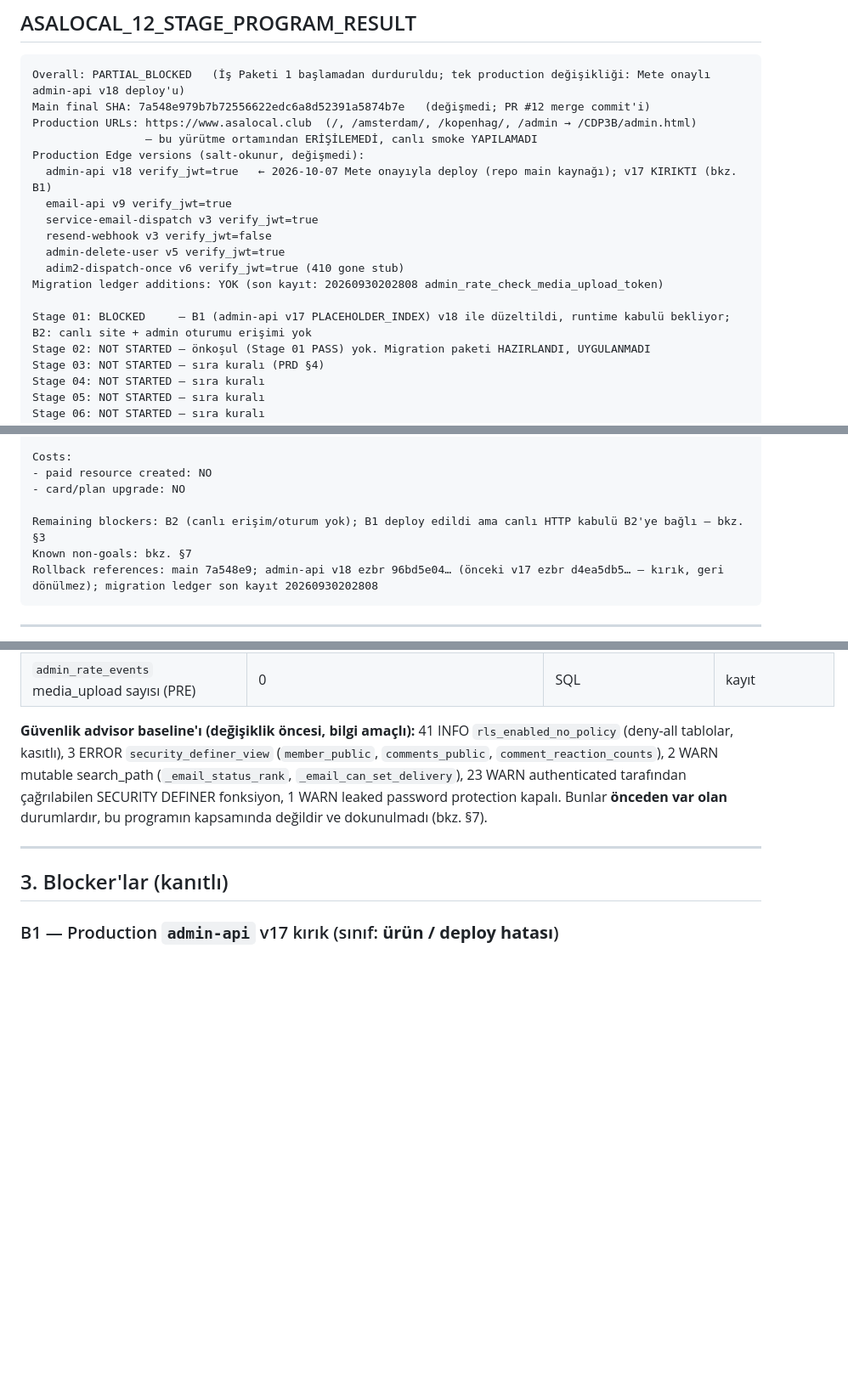
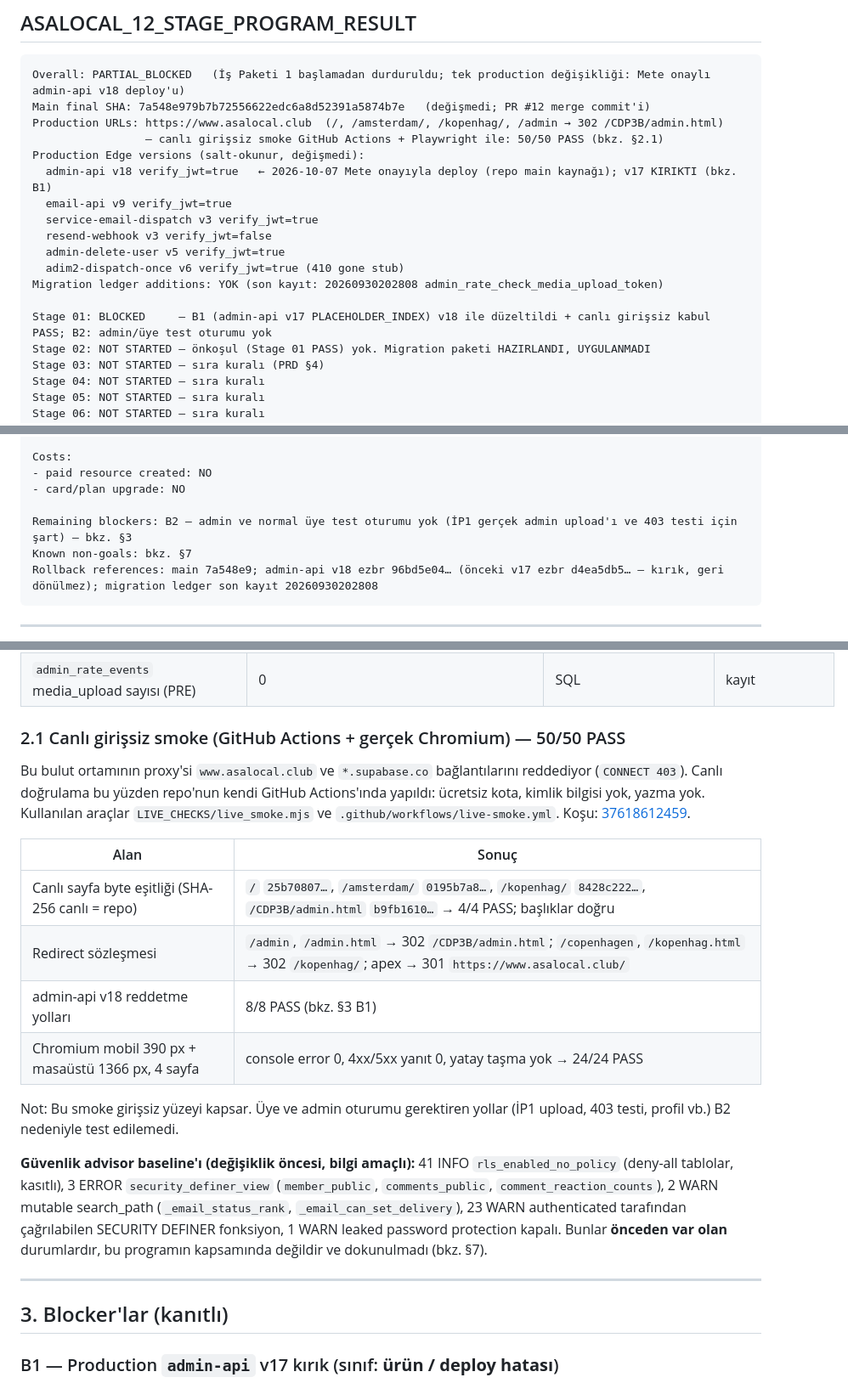
Before and after one commit to metebagci88/amsterdam, a Markdown page: ASALOCAL_12_STAGE_PROGRAM_RESULT.md, 3 parts joined by grey strips. Shown at 85% size. Drawn GitHub-style; blank space fills up the shorter version.

Commit message:
Report: live anonymous smoke 50/50 PASS; admin-api v18 runtime verified
Co-Authored-By: Claude Opus 5.5 <noreply@anthropic.com>
Claude-Session: https://claude.ai/code/session_011v8a7nmeUvN3vbRW86PJc5

````diff
--- a/ASALOCAL_12_STAGE_PROGRAM_RESULT.md
+++ b/ASALOCAL_12_STAGE_PROGRAM_RESULT.md
@@ -13,8 +13,8 @@
 ```text
 Overall: PARTIAL_BLOCKED   (İş Paketi 1 başlamadan durduruldu; tek production değişikliği: Mete onaylı admin-api v18 deploy'u)
 Main final SHA: 7a548e979b7b72556622edc6a8d52391a5874b7e   (değişmedi; PR #12 merge commit'i)
-Production URLs: https://www.asalocal.club  (/, /amsterdam/, /kopenhag/, /admin → /CDP3B/admin.html)
-                 — bu yürütme ortamından ERİŞİLEMEDİ, canlı smoke YAPILAMADI
+Production URLs: https://www.asalocal.club  (/, /amsterdam/, /kopenhag/, /admin → 302 /CDP3B/admin.html)
+                 — canlı girişsiz smoke GitHub Actions + Playwright ile: 50/50 PASS (bkz. §2.1)
 Production Edge versions (salt-okunur, değişmedi):
   admin-api v18 verify_jwt=true   ← 2026-10-07 Mete onayıyla deploy (repo main kaynağı); v17 KIRIKTI (bkz. B1)
   email-api v9 verify_jwt=true
@@ -24,7 +24,7 @@ Production Edge versions (salt-okunur, değişmedi):
   adim2-dispatch-once v6 verify_jwt=true (410 gone stub)
 Migration ledger additions: YOK (son kayıt: 20260930202808 admin_rate_check_media_upload_token)
 
-Stage 01: BLOCKED     — B1 (admin-api v17 PLACEHOLDER_INDEX) v18 ile düzeltildi, runtime kabulü bekliyor; B2: canlı site + admin oturumu erişimi yok
+Stage 01: BLOCKED     — B1 (admin-api v17 PLACEHOLDER_INDEX) v18 ile düzeltildi + canlı girişsiz kabul PASS; B2: admin/üye test oturumu yok
 Stage 02: NOT STARTED — önkoşul (Stage 01 PASS) yok. Migration paketi HAZIRLANDI, UYGULANMADI
 Stage 03: NOT STARTED — sıra kuralı (PRD §4)
 Stage 04: NOT STARTED — sıra kuralı
@@ -56,7 +56,7 @@ Costs:
 - paid resource created: NO
 - card/plan upgrade: NO
 
-Remaining blockers: B2 (canlı erişim/oturum yok); B1 deploy edildi ama canlı HTTP kabulü B2'ye bağlı — bkz. §3
+Remaining blockers: B2 — admin ve normal üye test oturumu yok (İP1 gerçek admin upload'ı ve 403 testi için şart) — bkz. §3
 Known non-goals: bkz. §7
 Rollback references: main 7a548e9; admin-api v18 ezbr 96bd5e04… (önceki v17 ezbr d4ea5db5… — kırık, geri dönülmez); migration ledger son kayıt 20260930202808
 ```
@@ -95,6 +95,19 @@ Yapılanlar:
 | WSE `welcome_service_email.v1` future-only aktif | default_enabled=true, effective_from set, policy_version=`welcome_service_email.v1`; diğer 6 service pref NULL | `service_pref_defaults` | ✅ |
 | Browser storage kütüphanesi main'de, canlıya bağlı değil | `lib/asa-storage/` var; `index.html`, `amsterdam/index.html`, `kopenhag/index.html`, `CDP3B/admin.html` içinde referans yok | grep | ✅ |
 | `admin_rate_events` media_upload sayısı (PRE) | 0 | SQL | kayıt |
+
+### 2.1 Canlı girişsiz smoke (GitHub Actions + gerçek Chromium) — 50/50 PASS
+
+Bu bulut ortamının proxy'si `www.asalocal.club` ve `*.supabase.co` bağlantılarını reddediyor (`CONNECT 403`). Canlı doğrulama bu yüzden repo'nun kendi GitHub Actions'ında yapıldı: ücretsiz kota, kimlik bilgisi yok, yazma yok. Kullanılan araçlar `LIVE_CHECKS/live_smoke.mjs` ve `.github/workflows/live-smoke.yml`. Koşu: [37618612459](https://github.com/metebagci88/amsterdam/actions/runs/37618612459).
+
+| Alan | Sonuç |
+|---|---|
+| Canlı sayfa byte eşitliği (SHA-256 canlı = repo) | `/` `25b70807…`, `/amsterdam/` `0195b7a8…`, `/kopenhag/` `8428c222…`, `/CDP3B/admin.html` `b9fb1610…` → 4/4 PASS; başlıklar doğru |
+| Redirect sözleşmesi | `/admin`, `/admin.html` → 302 `/CDP3B/admin.html`; `/copenhagen`, `/kopenhag.html` → 302 `/kopenhag/`; apex → 301 `https://www.asalocal.club/` |
+| admin-api v18 reddetme yolları | 8/8 PASS (bkz. §3 B1) |
+| Chromium mobil 390 px + masaüstü 1366 px, 4 sayfa | console error 0, 4xx/5xx yanıt 0, yatay taşma yok → 24/24 PASS |
+
+Not: Bu smoke girişsiz yüzeyi kapsar. Üye ve admin oturumu gerektiren yollar (İP1 upload, 403 testi, profil vb.) B2 nedeniyle test edilemedi.
 
 **Güvenlik advisor baseline'ı (değişiklik öncesi, bilgi amaçlı):** 41 INFO `rls_enabled_no_policy` (deny-all tablolar, kasıtlı), 3 ERROR `security_definer_view` (`member_public`, `comments_public`, `comment_reaction_counts`), 2 WARN mutable search_path (`_email_status_rank`, `_email_can_set_delivery`), 23 WARN authenticated tarafından çağrılabilen SECURITY DEFINER fonksiyon, 1 WARN leaked password protection kapalı. Bunlar **önceden var olan** durumlardır, bu programın kapsamında değildir ve dokunulmadı (bkz. §7).
 
````
Also changed, not shown: other parts of ASALOCAL_12_STAGE_PROGRAM_RESULT.md (+3 -1 lines).
